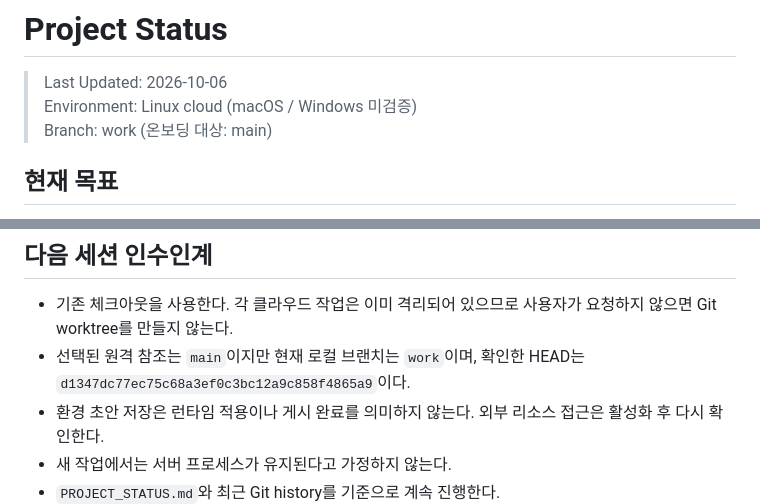
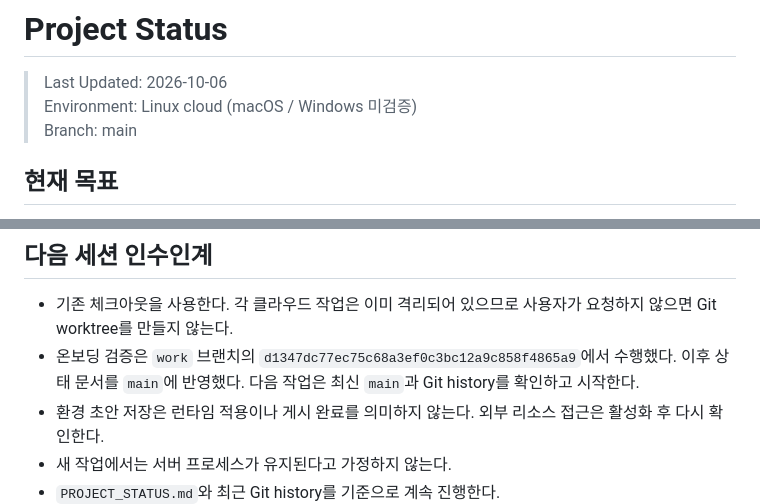
Before and after one commit to KMi0001/trycat-site, a Markdown page: PROJECT_STATUS.md, 2 parts joined by grey strips. GitHub-like rendering.

Commit message:
docs: update handoff branch to main

```diff
--- a/PROJECT_STATUS.md
+++ b/PROJECT_STATUS.md
@@ -2,7 +2,7 @@
 
 > Last Updated: 2026-10-06\
 > Environment: Linux cloud (macOS / Windows 미검증)\
-> Branch: work (온보딩 대상: main)
+> Branch: main
 
 ## 현재 목표
 
@@ -98,7 +98,7 @@ python3 -m http.server 8000 --bind 127.0.0.1
 ## 다음 세션 인수인계
 
 - 기존 체크아웃을 사용한다. 각 클라우드 작업은 이미 격리되어 있으므로 사용자가 요청하지 않으면 Git worktree를 만들지 않는다.
-- 선택된 원격 참조는 `main`이지만 현재 로컬 브랜치는 `work`이며, 확인한 HEAD는 `d1347dc77ec75c68a3ef0c3bc12a9c858f4865a9`이다.
+- 온보딩 검증은 `work` 브랜치의 `d1347dc77ec75c68a3ef0c3bc12a9c858f4865a9`에서 수행했다. 이후 상태 문서를 `main`에 반영했다. 다음 작업은 최신 `main`과 Git history를 확인하고 시작한다.
 - 환경 초안 저장은 런타임 적용이나 게시 완료를 의미하지 않는다. 외부 리소스 접근은 활성화 후 다시 확인한다.
 - 새 작업에서는 서버 프로세스가 유지된다고 가정하지 않는다.
 - `PROJECT_STATUS.md`와 최근 Git history를 기준으로 계속 진행한다.
```
